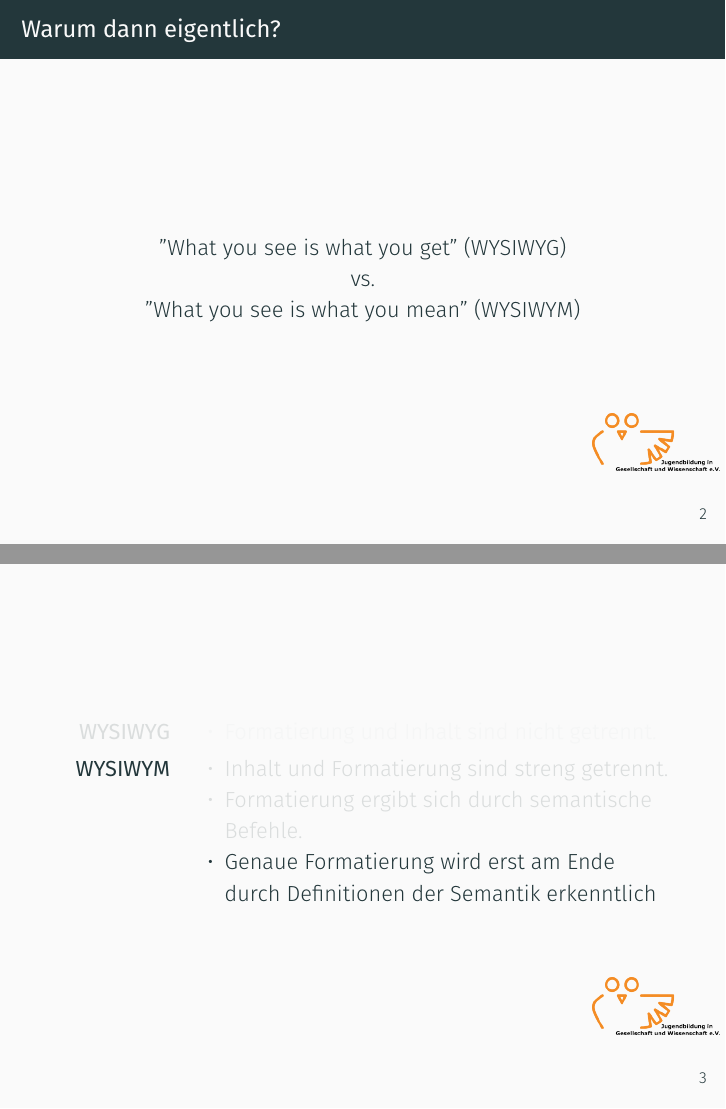
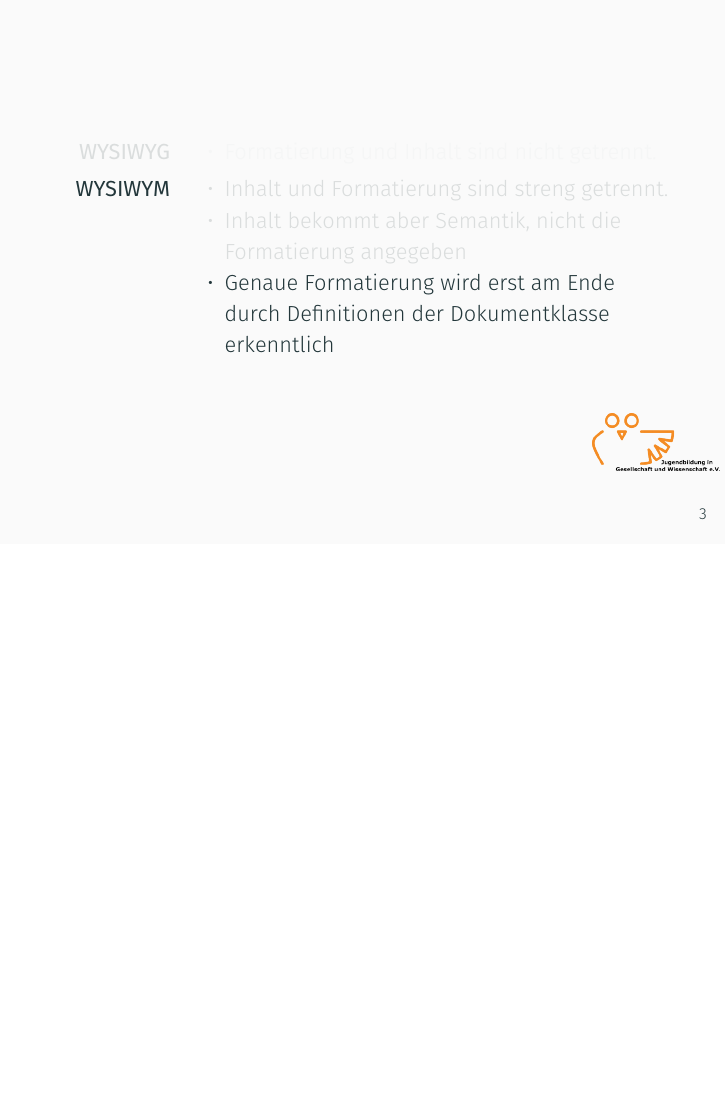
Before and after one commit to bpeetz/latex_introduction, LaTeX slides (presentation/main.tex, which reads presentation/content/02_wysiwyg_vs_wysiwym.tex, presentation/content/03_wysiwyg_vs_wysiwym.tex): pages 9 and 15 of 40 before the commit and page 17 of 38 after it, the two joined at a grey line, the shorter picture padded with empty space. Compiled offline with XeLaTeX.

Commit message:
Fix(presentation): Reorder the slides

```diff
--- a/presentation/content/02_wysiwyg_vs_wysiwym.tex
+++ /dev/null
@@ -1,28 +0,0 @@
-%! TEX root = ../main.tex
-% LTeX: language=de-DE
-
-
-\begin{frame}{Warum dann eigentlich?}
-	\begin{center}
-		"What you see is what you get" (WYSIWYG) \pause \\
-		vs. \\
-		"What you see is what you mean" (WYSIWYM)
-	\end{center}
-\end{frame}
-
-\setbeamercovered{transparent}
-\begin{frame}
-	\begin{description}
-		\item<1,2>[WYSIWYG]
-		\begin{itemize}
-			\item<2>{Formatierung und Inhalt sind nicht getrennt.}
-		\end{itemize}
-		\item<3-6>[WYSIWYM]
-		\begin{itemize}
-			\item<4>{Inhalt und Formatierung sind streng getrennt.}
-			\item<5>{Formatierung ergibt sich durch semantische Befehle.}
-			\item<6>{Genaue Formatierung wird erst am Ende durch Definitionen der Semantik erkenntlich}
-		\end{itemize}
-	\end{description}
-\end{frame}
-\setbeamercovered{invisible}
--- /dev/null
+++ b/presentation/content/03_wysiwyg_vs_wysiwym.tex
@@ -0,0 +1,27 @@
+%! TEX root = ../main.tex
+% LTeX: language=de-DE
+
+
+%\begin{frame}{Warum dann eigentlich?}
+%	\begin{center}
+%		"What you see is what you get" (WYSIWYG) \pause \\
+%		vs. \\
+%		"What you see is what you mean" (WYSIWYM)
+%	\end{center}
+%\end{frame}
+
+\setbeamercovered{transparent}
+\begin{frame}
+	\begin{description}
+		\item<1,2>[WYSIWYG]
+		\begin{itemize}
+			\item<2>{Formatierung und Inhalt sind nicht getrennt.}
+		\end{itemize}
+		\item<3-6>[WYSIWYM]
+		\begin{itemize}
+			\item<4>{Inhalt und Formatierung sind streng getrennt.}
+			\item<5>{Inhalt bekommt aber Semantik, nicht die Formatierung angegeben}
+			\item<6>{Genaue Formatierung wird erst am Ende durch Definitionen der Dokumentklasse erkenntlich}
+		\end{itemize}
+	\end{description}
+\end{frame}
```
Also changed, not shown: presentation/content/02_counter_args_to_downsides.tex (added, +15 -0 lines), presentation/content/03_counter_args_to_downsides.tex (deleted, +0 -24 lines), presentation/main.tex (+2 -2 lines), presentation/content/03_wysiwyg_vs_wysiwym.tex (10 more changed lines).
